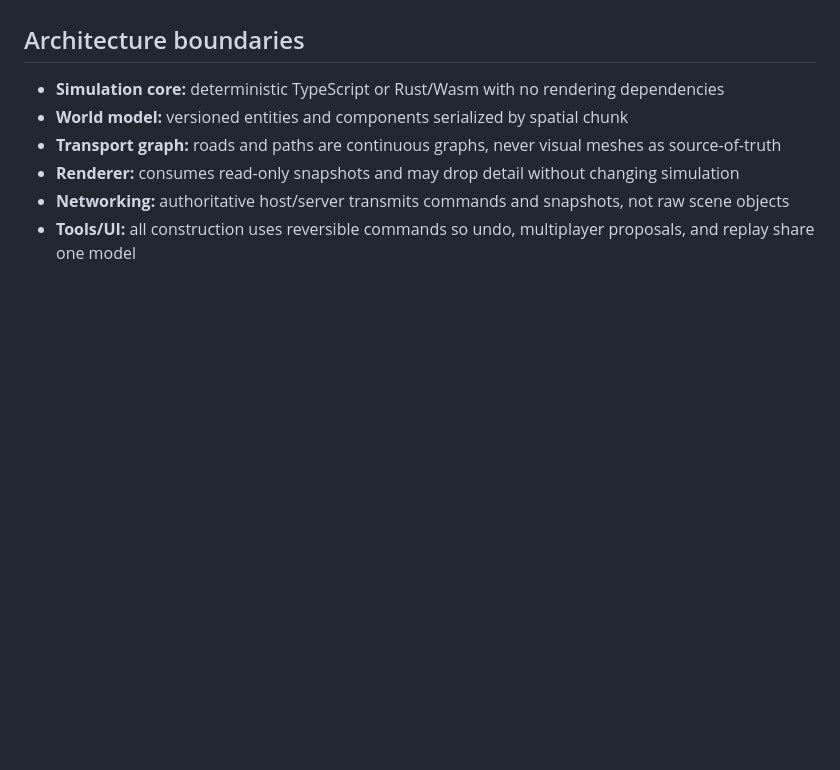
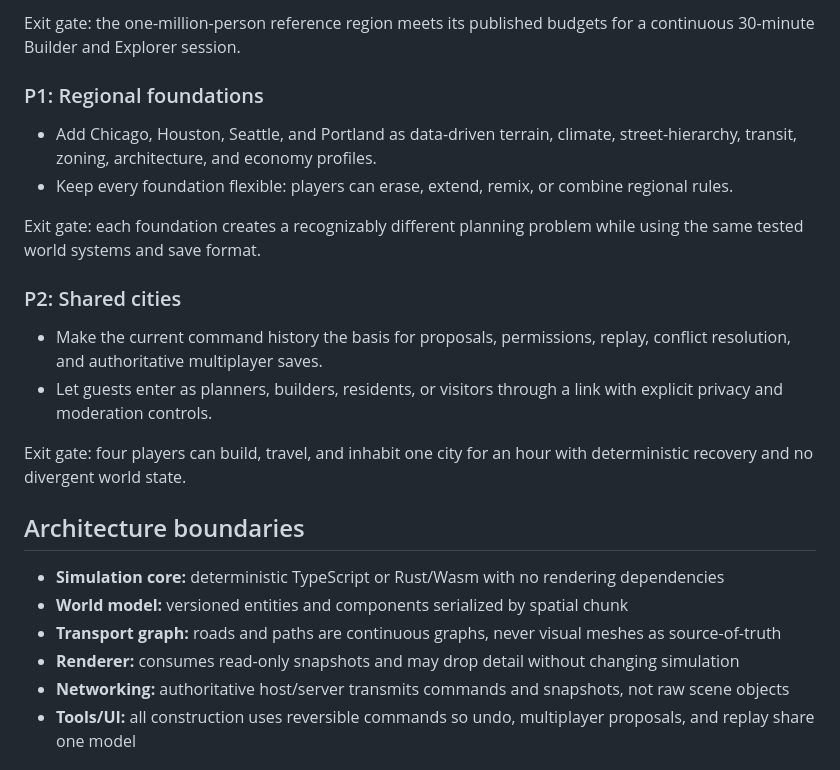
Before and after one commit to AES256Afro/Gridless, a Markdown page: ROADMAP.md, the part around one of its changes. GitHub-like rendering; blank space fills up the shorter version.

```diff
--- a/ROADMAP.md
+++ b/ROADMAP.md
@@ -321,3 +364,19 @@ Exit gate: four players can build and explore for an hour through a join link wi
+Exit gate: the one-million-person reference region meets its published budgets for a continuous 30-minute Builder and Explorer session.
+
+### P1: Regional foundations
+
+- Add Chicago, Houston, Seattle, and Portland as data-driven terrain, climate, street-hierarchy, transit, zoning, architecture, and economy profiles.
+- Keep every foundation flexible: players can erase, extend, remix, or combine regional rules.
+
+Exit gate: each foundation creates a recognizably different planning problem while using the same tested world systems and save format.
+
+### P2: Shared cities
+
+- Make the current command history the basis for proposals, permissions, replay, conflict resolution, and authoritative multiplayer saves.
+- Let guests enter as planners, builders, residents, or visitors through a link with explicit privacy and moderation controls.
+
+Exit gate: four players can build, travel, and inhabit one city for an hour with deterministic recovery and no divergent world state.
+
 ## Architecture boundaries
 
 - **Simulation core:** deterministic TypeScript or Rust/Wasm with no rendering dependencies
```
Also changed, not shown: other parts of ROADMAP.md (+43 -0 lines).
